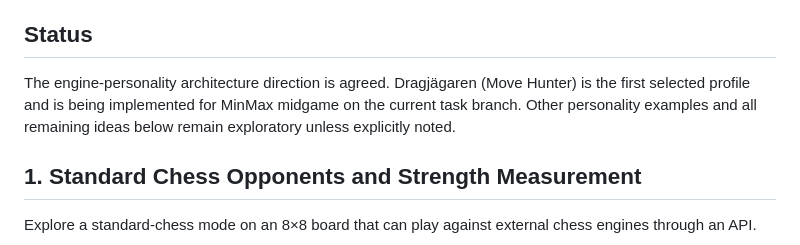
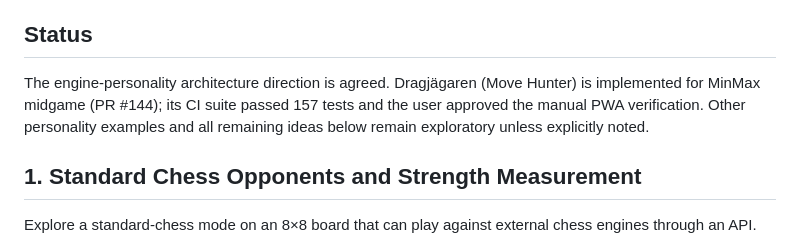
Before and after one commit to futuredmd20-collab/jester-and-moat, a Markdown page: docs/ENGINE-IDEAS.md, the part around the change. Drawn GitHub-style.

```diff
--- a/docs/ENGINE-IDEAS.md
+++ b/docs/ENGINE-IDEAS.md
@@ -4,7 +4,7 @@ Purpose: preserve exploratory ideas for future engine, board, and opponent modes
 
 ## Status
 
-The engine-personality architecture direction is agreed. Dragjägaren (Move Hunter) is the first selected profile and is being implemented for MinMax midgame on the current task branch. Other personality examples and all remaining ideas below remain exploratory unless explicitly noted.
+The engine-personality architecture direction is agreed. Dragjägaren (Move Hunter) is implemented for MinMax midgame (PR #144); its CI suite passed 157 tests and the user approved the manual PWA verification. Other personality examples and all remaining ideas below remain exploratory unless explicitly noted.
 
 ## 1. Standard Chess Opponents and Strength Measurement
 
```
Also changed, not shown: docs/ENGINE-EXTENSIBILITY-PLAN.md (+6 -6 lines).
